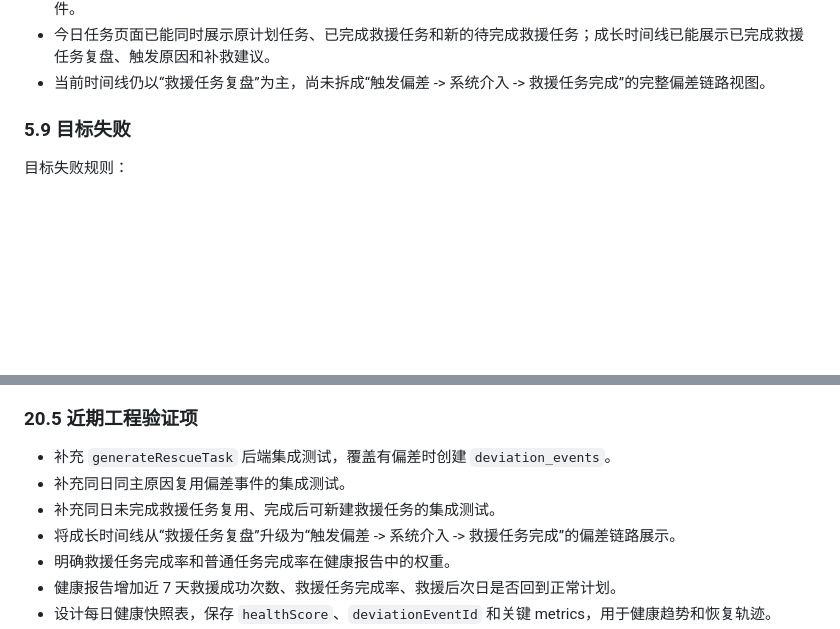
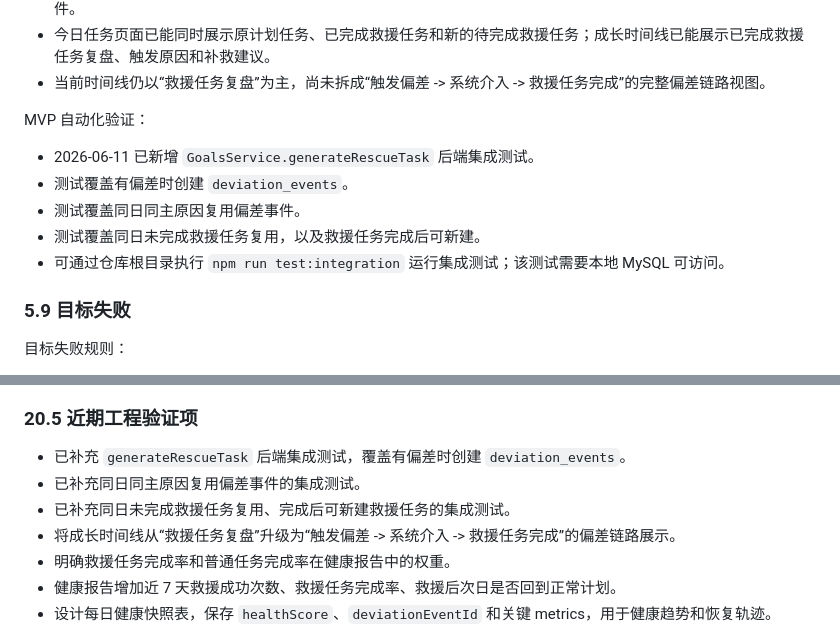
Before and after one commit to Rising05/GoalMate, a Markdown page: SPEC.md, 2 parts joined by grey strips. GitHub-like rendering; blank space fills up the shorter version.

Commit message:
Document rescue integration test coverage

```diff
--- a/SPEC.md
+++ b/SPEC.md
@@ -382,6 +382,14 @@ MVP 联调结论：
 - 同日未完成救援任务会被复用；该任务完成后，再次生成会创建新的 `RESCUE` 任务，并继续关联当天同一偏差事件。
 - 今日任务页面已能同时展示原计划任务、已完成救援任务和新的待完成救援任务；成长时间线已能展示已完成救援任务复盘、触发原因和补救建议。
 - 当前时间线仍以“救援任务复盘”为主，尚未拆成“触发偏差 -> 系统介入 -> 救援任务完成”的完整偏差链路视图。
+
+MVP 自动化验证：
+
+- 2026-06-11 已新增 `GoalsService.generateRescueTask` 后端集成测试。
+- 测试覆盖有偏差时创建 `deviation_events`。
+- 测试覆盖同日同主原因复用偏差事件。
+- 测试覆盖同日未完成救援任务复用，以及救援任务完成后可新建。
+- 可通过仓库根目录执行 `npm run test:integration` 运行集成测试；该测试需要本地 MySQL 可访问。
 
 ### 5.9 目标失败
 
@@ -1001,9 +1009,9 @@ AI 任务包括：
 
 ### 20.5 近期工程验证项
 
-- 补充 `generateRescueTask` 后端集成测试，覆盖有偏差时创建 `deviation_events`。
-- 补充同日同主原因复用偏差事件的集成测试。
-- 补充同日未完成救援任务复用、完成后可新建救援任务的集成测试。
+- 已补充 `generateRescueTask` 后端集成测试，覆盖有偏差时创建 `deviation_events`。
+- 已补充同日同主原因复用偏差事件的集成测试。
+- 已补充同日未完成救援任务复用、完成后可新建救援任务的集成测试。
 - 将成长时间线从“救援任务复盘”升级为“触发偏差 -> 系统介入 -> 救援任务完成”的偏差链路展示。
 - 明确救援任务完成率和普通任务完成率在健康报告中的权重。
 - 健康报告增加近 7 天救援成功次数、救援任务完成率、救援后次日是否回到正常计划。
```
